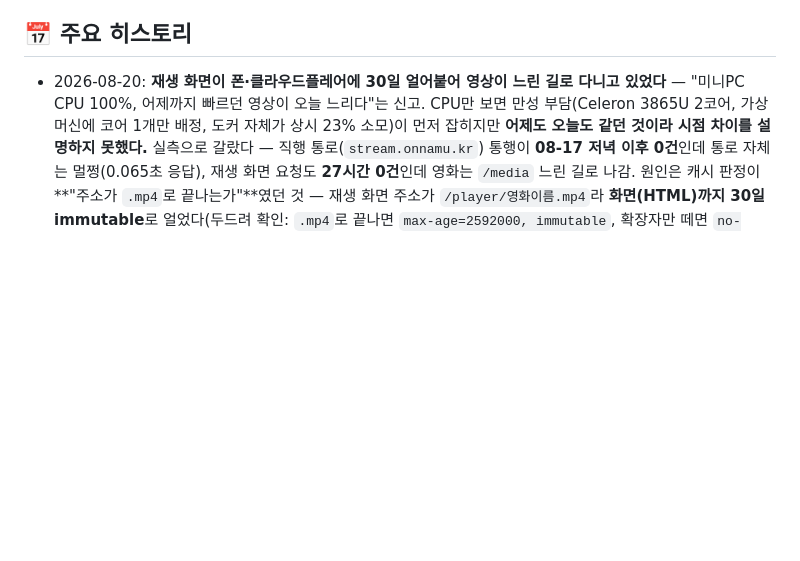
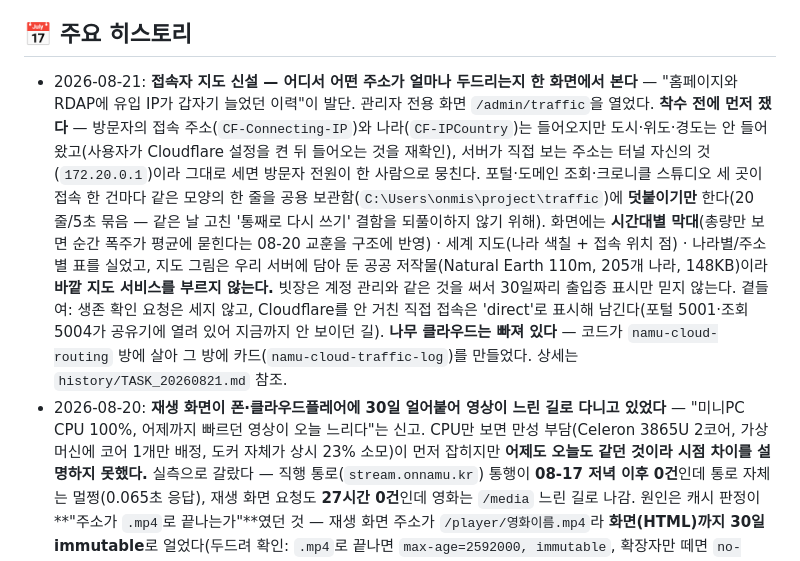
Before and after one commit to onmiso-hash/onnamu-project, a Markdown page: GEMINI.md, the part around the change. Drawn GitHub-style; blank space fills up the shorter version.

Commit message:
접속자 지도 작업 기록 — GEMINI.md 한 줄과 history/TASK_20260821.md
Co-Authored-By: Claude Opus 5 <noreply@anthropic.com>
Claude-Session: https://claude.ai/code/session_016xSmzJvBhBXc3M3kpsgMFT

```diff
--- a/GEMINI.md
+++ b/GEMINI.md
@@ -57,6 +57,7 @@
   4. **Goal-Driven Execution (목표 중심 실행)**: 성공적인 완료 기준을 사전에 확정하고 변경 사항의 작동 상태를 끝까지 자체 검증한 후 보고합니다.
 
 ## 📅 주요 히스토리
+- 2026-08-21: **접속자 지도 신설 — 어디서 어떤 주소가 얼마나 두드리는지 한 화면에서 본다** — "홈페이지와 RDAP에 유입 IP가 갑자기 늘었던 이력"이 발단. 관리자 전용 화면 `/admin/traffic`을 열었다. **착수 전에 먼저 쟀다** — 방문자의 접속 주소(`CF-Connecting-IP`)와 나라(`CF-IPCountry`)는 들어오지만 도시·위도·경도는 안 들어왔고(사용자가 Cloudflare 설정을 켠 뒤 들어오는 것을 재확인), 서버가 직접 보는 주소는 터널 자신의 것(`172.20.0.1`)이라 그대로 세면 방문자 전원이 한 사람으로 뭉친다. 포털·도메인 조회·크로니클 스튜디오 세 곳이 접속 한 건마다 같은 모양의 한 줄을 공용 보관함(`C:\Users\onmis\project\traffic`)에 **덧붙이기만** 한다(20줄/5초 묶음 — 같은 날 고친 '통째로 다시 쓰기' 결함을 되풀이하지 않기 위해). 화면에는 **시간대별 막대**(총량만 보면 순간 폭주가 평균에 묻힌다는 08-20 교훈을 구조에 반영) · 세계 지도(나라 색칠 + 접속 위치 점) · 나라별/주소별 표를 실었고, 지도 그림은 우리 서버에 담아 둔 공공 저작물(Natural Earth 110m, 205개 나라, 148KB)이라 **바깥 지도 서비스를 부르지 않는다.** 빗장은 계정 관리와 같은 것을 써서 30일짜리 출입증 표시만 믿지 않는다. 곁들여: 생존 확인 요청은 세지 않고, Cloudflare를 안 거친 직접 접속은 'direct'로 표시해 남긴다(포털 5001·조회 5004가 공유기에 열려 있어 지금까지 안 보이던 길). **나무 클라우드는 빠져 있다** — 코드가 `namu-cloud-routing` 방에 살아 그 방에 카드(`namu-cloud-traffic-log`)를 만들었다. 상세는 `history/TASK_20260821.md` 참조.
 - 2026-08-20: **재생 화면이 폰·클라우드플레어에 30일 얼어붙어 영상이 느린 길로 다니고 있었다** — "미니PC CPU 100%, 어제까지 빠르던 영상이 오늘 느리다"는 신고. CPU만 보면 만성 부담(Celeron 3865U 2코어, 가상머신에 코어 1개만 배정, 도커 자체가 상시 23% 소모)이 먼저 잡히지만 **어제도 오늘도 같던 것이라 시점 차이를 설명하지 못했다.** 실측으로 갈랐다 — 직행 통로(`stream.onnamu.kr`) 통행이 **08-17 저녁 이후 0건**인데 통로 자체는 멀쩡(0.065초 응답), 재생 화면 요청도 **27시간 0건**인데 영화는 `/media` 느린 길로 나감. 원인은 캐시 판정이 **"주소가 `.mp4`로 끝나는가"**였던 것 — 재생 화면 주소가 `/player/영화이름.mp4`라 **화면(HTML)까지 30일 immutable**로 얼었다(두드려 확인: `.mp4`로 끝나면 `max-age=2592000, immutable`, 확장자만 떼면 `no-store`). 목록에서 카드를 눌러 들어가는 것은 새로고침이 아니라 평범한 이동이라 브라우저가 서버에 아예 묻지 않았고, 화면에 박힌 옛 주소(직행 통로 도입 전 `/media`)로 계속 영상이 나갔다. **클라우드플레어도 같은 이유로 이 화면을 캐시 대상(`cf-cache-status: MISS`)으로 잡고 있었다**(`/movies`는 `DYNAMIC`). 애초에 느린 주소가 박힌 경로는 `STREAM_BASE_URL=${STREAM_BASE_URL:-}` — 값이 빠져도 **조용히** 느린 길로 내려앉는 설정이었다. 고친 것: 캐시 판정을 확장자가 아닌 **경로 앞부분**(`/media/`·`/thumbnail/`·`/subtitle/`)으로 바꾸고 규칙을 `gallery/cache_policy.py` 한 벌로 분리(로그인 안내 302·오류 404도 얼리지 않도록 200/206/304로 좁힘), 재생 주소를 **`/player/…` → `/watch/…`**로 바꿔 이미 얼어붙은 화면을 즉시 버리게 함(옛 주소는 새 주소로 보냄), 직행 통로 값이 비면 **배포를 막음**(`:?`), 썸네일 판번호(`THUMB_VERSION`) 신설, 막는 검사 `scripts/check_gallery_cache.py`(push 전 자동, 일부러 깨뜨려 4종 모두 막히는 것 확인). **안 고친 것**: 갤러리 첫 화면 타일이 영상 원본을 통째로 받는 것(CPU 100%를 친 직접적 순간이 여기 — 화면 모양이 바뀌어 사용자 판단 보류), `/media`·영상 원본의 30일 캐시. 상세는 `history/TASK_20260820.md` 참조.
 - 2026-08-18: **Chronicle AI 빗장 해제 + 19금을 관리자 표시에서 분리**(계정관리 4묶음, 설계 마지막 묶음) — `isAdmin` 한 값이 (가)문지기와 (나)19금 열람을 겸하고 있었다. (가)를 없애 로그인한 사람은 누구나 자기 자료로 들어오게 하고, (나)는 `canAdult`로 갈랐다(관리자는 자동 참). 세 파일의 `isAdmin` 49줄 → 7줄(남은 것은 관리용 통로 `DELETE /api/admin/user-data/:username`와 옛 화면 대비뿐), `canAdult` 51줄 신설. **19금 가리기 갈래는 빗장 때문에 배포 이래 한 번도 실행된 적이 없어** 시험 계정으로 실측했다 — 19금 인물이 목록에서 사라지고, 19금 대화는 주소로 직접 두드려도 **404**(감춤과 없음이 구분되지 않음), 대화가 감춰지는 두 갈래(대화 자체가 19금 · 19금 인물에 붙은 보통 대화) 모두 404, 감춰진 19금 자료는 저장으로 **지워지지 않고**, 19금 대화 새로 만들기는 403, 권한 변경은 **10초** 만에 반영. 배포 후 사용자가 잡은 결함 1건 — 빗장은 스튜디오에서 풀렸는데 **포털 첫 화면의 바로가기가 `{% if is_admin %}`에 감싸여 있어** 일반 계정에는 링크가 안 보였다(설계서의 '손대는 파일'에 이 줄이 없었다). 같은 종류의 잔존은 이 한 곳뿐임을 확인(갤러리는 3묶음에서 이미 `can_upload`/`is_admin`으로 갈라짐). 상세는 `history/TASK_20260818.md` 참조.
 - 2026-08-18: **권한을 30일 출입증에서 떼어 포털에 물어보게 함**(계정관리 3묶음, 설계의 갈래 '가') — 권한이 출입증에 새겨져 있어 폴더를 빼도·잠가도·지워도 갤러리와 Chronicle AI에서는 최대 30일간 옛 권한이 살아 있었다. 이제 출입증은 '누구인가'만 담고, '무엇을 할 수 있는가'는 각 서비스가 포털의 `GET /api/auth/permissions/<아이디>`에 물어 온다(60초 캐시, `SECRET_KEY`를 열쇠로 받는 서비스 전용 통로). **반영이 최대 30일 → 1분으로** 줄었다. 포털이 멈추면 마지막에 들은 답으로 버티고, 그것조차 없으면 출입증 값으로 버티되 새 권한(올리기·19금)은 꺼진 쪽으로 둔다. 갤러리 올리기는 `can_upload`가 켜지고 **public이 아닌 폴더가 하나라도 있을 때만** 열리게 해 설계서가 실측으로 짚은 함정 2개(public만 가진 계정이 올리면 결국 public행 · 폴더 없는 계정이 올리면 `folders[0]`이 빈 목록을 집어 500)를 도달 불가로 만들었고, 올리기 단추가 `is_admin` 안쪽에 있어 허락받은 일반 계정에게 안 보이던 것도 고쳤다. 검사 42건 신설 + 1·2묶음 88건 재실행 통과, 배포 후 실물 25건(잠근 계정이 갤러리에서 1분 안에 막히는 것을 실제로 기다려 확인). 상세는 `history/TASK_20260818.md` 참조.
```
Also changed, not shown: history/TASK_20260821.md (added, +112 -0 lines).
